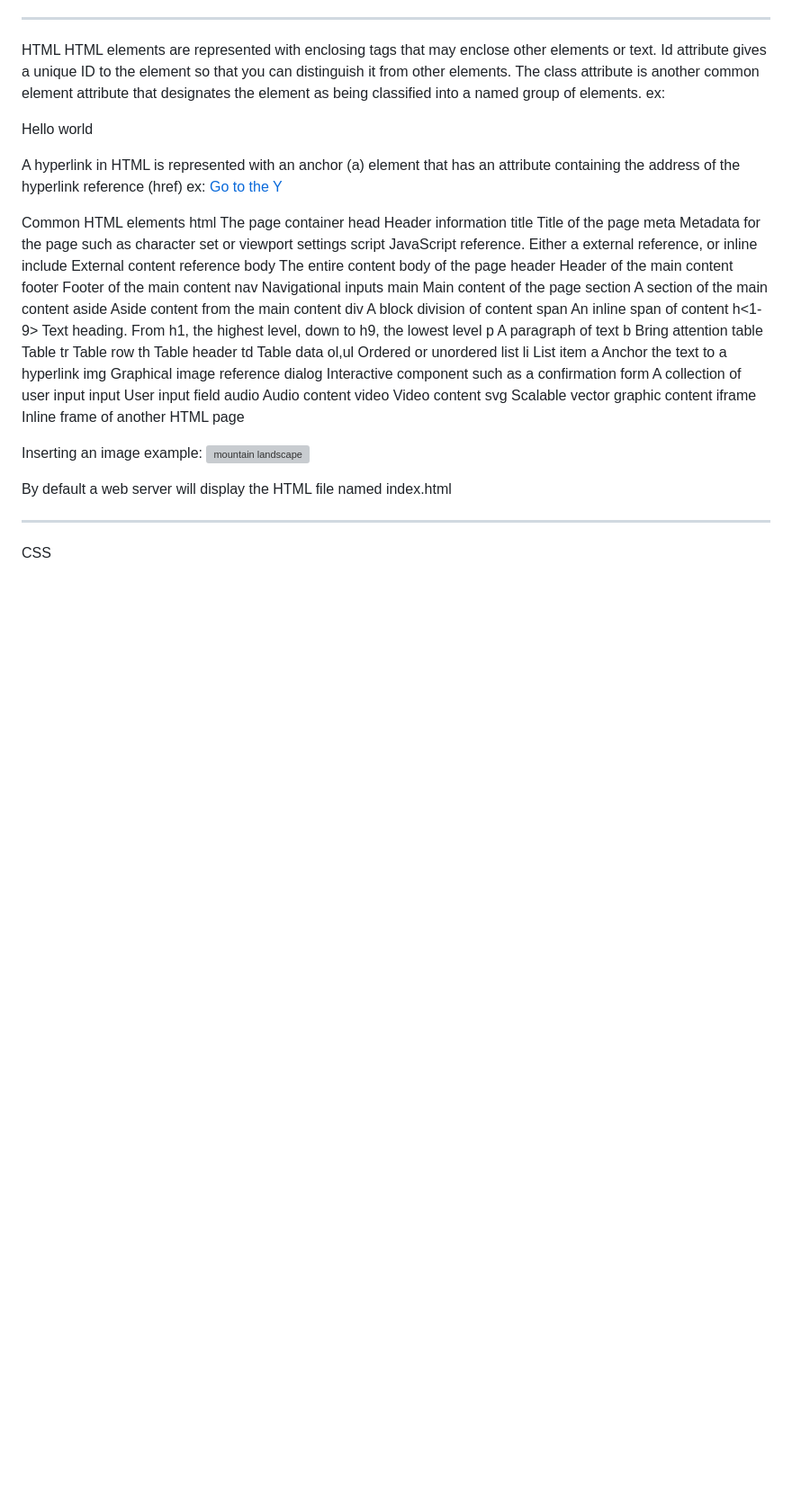
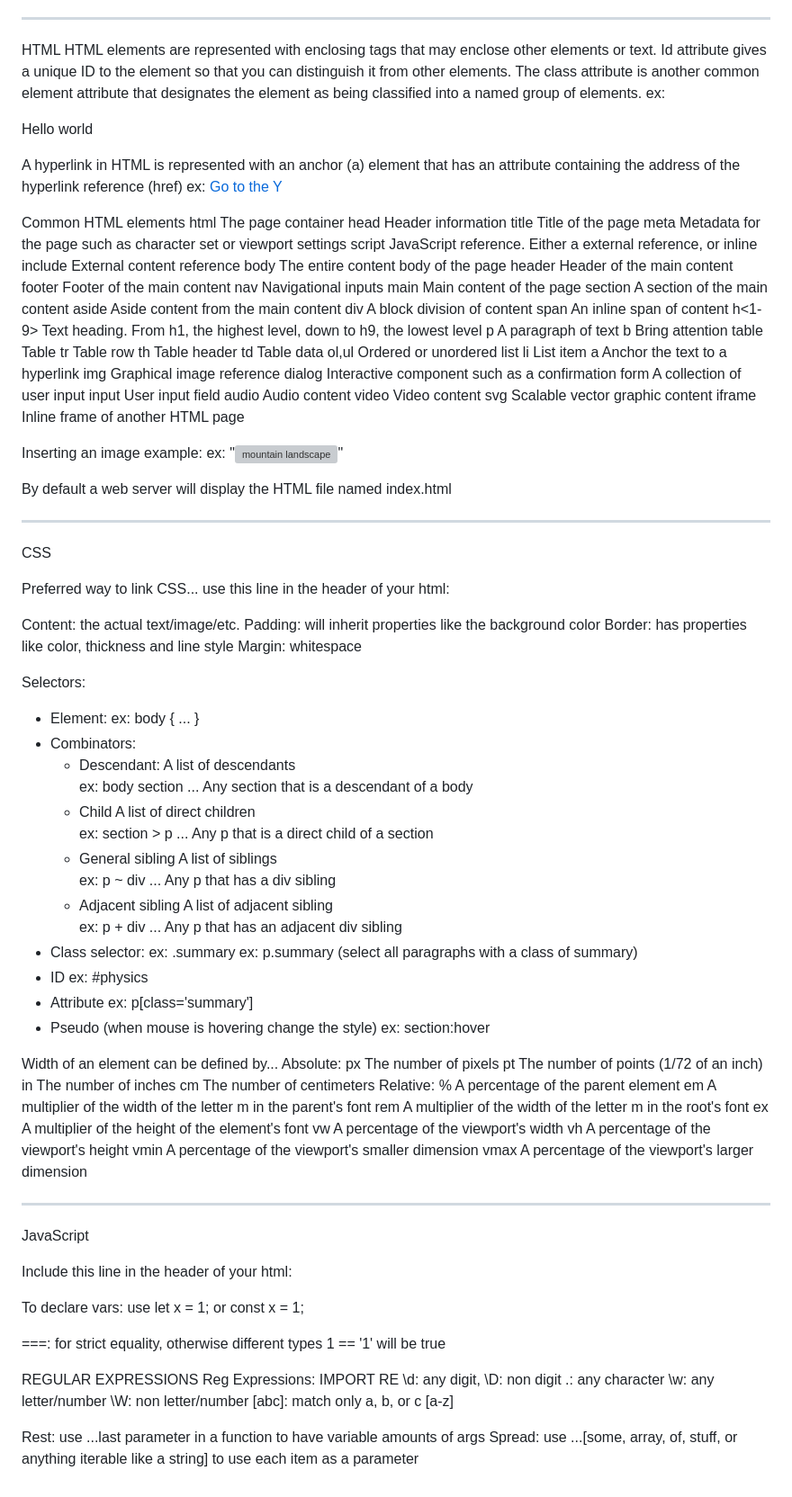
Before and after one commit to evadriggs/startup, a Markdown page: README.md, the part around the change. Shown: that part at 90% size. Drawn GitHub-style; blank space fills up the shorter version; grey boxes are pictures that could not be loaded.

Commit message:
Midterm Update

```diff
--- a/README.md
+++ b/README.md
@@ -115,12 +115,92 @@ svg	Scalable vector graphic content
 iframe	Inline frame of another HTML page
 
 Inserting an image example:
- <img
-  alt="mountain landscape"
-  src="https://images.pexels.com/photos/164170/pexels-photo-164170.jpeg"
-/>
+ex: "<img alt="mountain landscape" src="https://images.pexels.com/photos/164170/pexels-photo-164170.jpeg" />"
 
 By default a web server will display the HTML file named index.html
 
 ----------------------------------------------------------------------------------------------------------------------------------------------------------
 CSS
+
+Preferred way to link CSS... use this line in the header of your html:  <link rel="stylesheet" href="styles.css" />
+
+ Content: the actual text/image/etc.
+ Padding: will inherit properties like the background color
+ Border: has properties like color, thickness and line style
+ Margin: whitespace
+
+Selectors:
+ - Element:
+     ex: body { ... }
+ - Combinators:
+    - Descendant:	A list of descendants
+        ex: 	body section ... Any section that is a descendant of a body
+    - Child	A list of direct children
+        ex: section > p ... Any p that is a direct child of a section
+    - General sibling	A list of siblings
+        ex: p ~ div	... Any p that has a div sibling
+    - Adjacent sibling	A list of adjacent sibling
+        ex: p + div	... Any p that has an adjacent div sibling
+ - Class selector:
+    ex: .summary
+    ex: p.summary (select all paragraphs with a class of summary)
+ - ID
+    ex: #physics
+ - Attribute
+    ex: p[class='summary']
+ - Pseudo (when mouse is hovering change the style)
+    ex: section:hover
+
+Width of an element can be defined by...
+ Absolute:
+   px	The number of pixels
+   pt	The number of points (1/72 of an inch)
+   in	The number of inches
+   cm	The number of centimeters
+ Relative:
+   %	A percentage of the parent element
+   em	A multiplier of the width of the letter m in the parent's font
+   rem	A multiplier of the width of the letter m in the root's font
+   ex	A multiplier of the height of the element's font
+   vw	A percentage of the viewport's width
+   vh	A percentage of the viewport's height
+   vmin	A percentage of the viewport's smaller dimension
+   vmax	A percentage of the viewport's larger dimension
+
+----------------------------------------------------------------------------------------------------------------------------------------------------------
+JavaScript
+
+ Include this line in the header of your html:   <script src="javascript.js"></script>
+
+ To declare vars: use let x = 1; or const x = 1;
+
+ ===: for strict equality, otherwise different types 1 == '1' will be true
+
+ REGULAR EXPRESSIONS
+Reg Expressions: IMPORT RE
+\d: any digit,	\D: non digit
+.: any character
+\w: any letter/number	\W: non letter/number
+[abc]: match only a, b, or c
+[a-z]
+[^abc]: match anything but abc
+(a|b|c): alternatives: this or that or this
+?: thing before is optional
+\s: matches whitespaces
+^: matches beginning of string
+re.search(p, mS, re.MULTILINE): each line is a separate str
+$: thing before matches end of string
+r’strings’: \ does not have special functions
+\.: escapes special function of .
+(abc): group	\1 = group 1
+\b: bookends for start or end
+\B: must be in the middle of a word
+      Reptitions
+a{3} = aaa	a{1,3} = a or aa or aaa
+{,3}: no lower limit	{1,}: no upper limit
+.{2,6} = length matches between 2-6 characters
+*: any number of characters
++: at least one character
+
+ Rest: use ...last parameter in a function to have variable amounts of args
+ Spread: use ...[some, array, of, stuff, or anything iterable like a string] to use each item as a parameter
```
